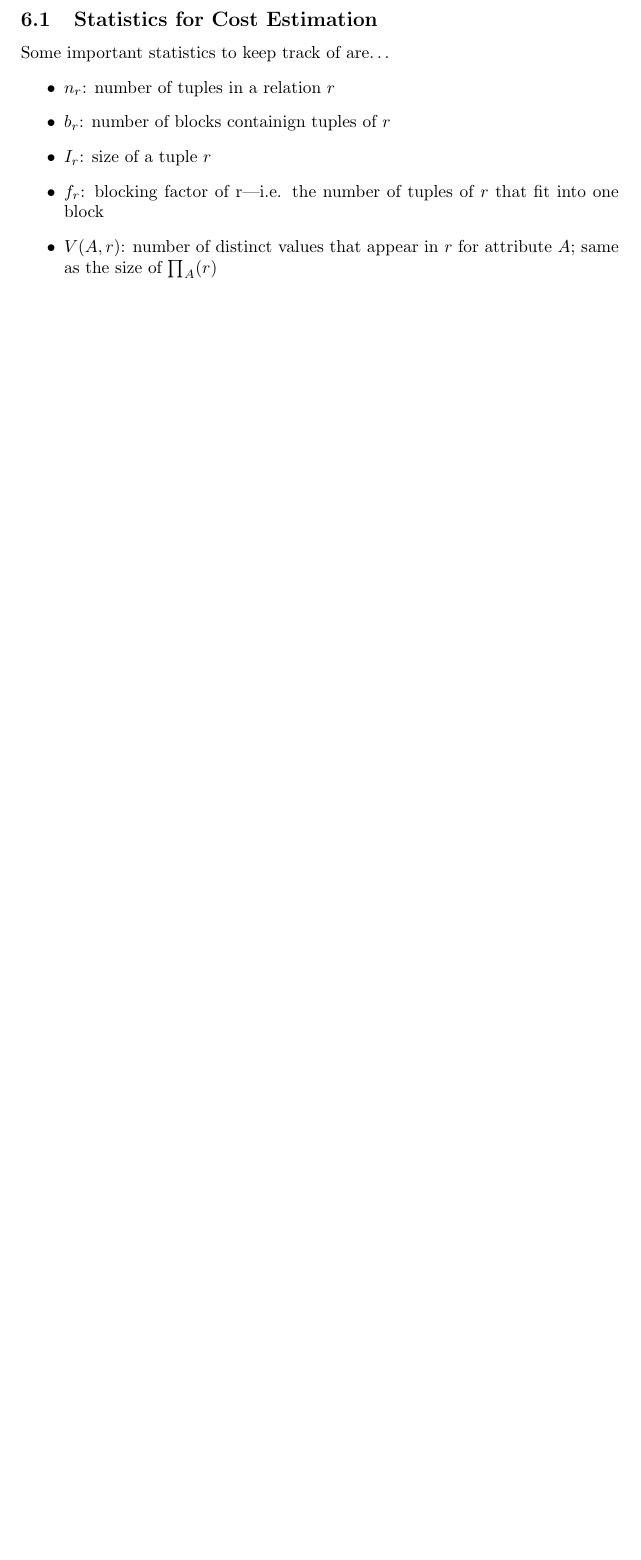
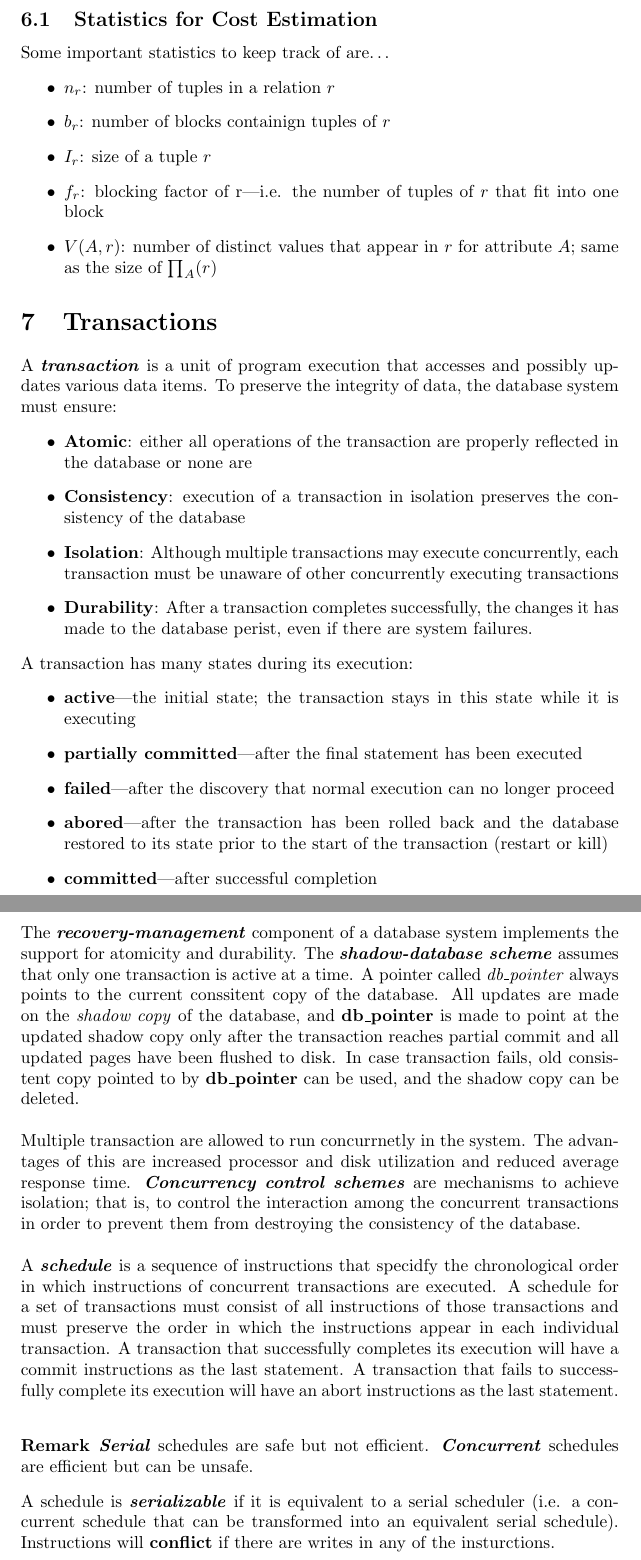
Before and after one commit to StevenDeFalco/notes, a LaTeX document (DatabaseManagement2/main.tex): part of page 17 of 17 before the commit and two parts of pages 17 and 18 of 18 after it, the two joined at a grey line, cut so that both start at the same text, the shorter picture padded with empty space. Compiled offline with pdfLaTeX.

Commit message:
start of transaction notes

```diff
--- a/DatabaseManagement2/main.tex
+++ b/DatabaseManagement2/main.tex
@@ -427,4 +427,33 @@ Some important statistics to keep track of are\dots
   \item $V(A,r)$: number of distinct values that appear in $r$ for attribute $A$; same as the size of $\prod_A (r)$
 \end{itemize}
 
+\section{Transactions}
+
+A \define{transaction} is a unit of program execution that accesses and possibly updates various data items. To preserve the integrity of data, the database system must ensure:
+\begin{itemize}
+  \item \bold{Atomic}: either all operations of the transaction are properly reflected in the database or none are
+  \item \bold{Consistency}: execution of a transaction in isolation preserves the consistency of the database
+  \item \bold{Isolation}: Although multiple transactions may execute concurrently, each transaction must be unaware of other concurrently executing transactions
+  \item \bold{Durability}: After a transaction completes successfully, the changes it has made to the database perist, even if there are system failures.
+\end{itemize}
+A transaction has many states during its execution:
+\begin{itemize}
+  \item \bold{active}---the initial state; the transaction stays in this state while it is executing
+  \item \bold{partially committed}---after the final statement has been executed
+  \item \bold{failed}---after the discovery that normal execution can no longer proceed
+  \item \bold{abored}---after the transaction has been rolled back and the database restored to its state prior to the start of the transaction (restart or kill)
+  \item \bold{committed}---after successful completion
+\end{itemize}
+The \define{recovery-management} component of a database system implements the support for atomicity and durability. The \define{shadow-database scheme} assumes that only one transaction is active at a time. A pointer called \emph{db\_pointer} always points to the current conssitent copy of the database. All updates are made on the \emph{shadow copy} of the database, and \bold{db\_pointer} is made to point at the updated shadow copy only after the transaction reaches partial commit and all updated pages have been flushed to disk. In case transaction fails, old consistent copy pointed to by \bold{db\_pointer} can be used, and the shadow copy can be deleted. \\
+
+Multiple transaction are allowed to run concurrnetly in the system. The advantages of this are increased processor and disk utilization and reduced average response time. \define{Concurrency control schemes} are mechanisms to achieve isolation; that is, to control the interaction among the concurrent transactions in order to prevent them from destroying the consistency of the database. \\
+
+A \define{schedule} is a sequence of instructions that specidfy the chronological order in which instructions of concurrent transactions are executed. A schedule for a set of transactions must consist of all instructions of those transactions and must preserve the order in which the instructions appear in each individual transaction. A transaction that successfully completes its execution will have a commit instructions as the last statement. A transaction that fails to successfully complete its execution will have an abort instructions as the last statement. \\
+
+\begin{remark}
+  \define{Serial} schedules are safe but not efficient. \define{Concurrent} schedules are efficient but can be unsafe.
+\end{remark}
+
+A schedule is \define{serializable} if it is equivalent to a serial scheduler (i.e. a concurrent schedule that can be transformed into an equivalent serial schedule). Instructions will \bold{conflict} if there are writes in any of the insturctions.
+
 \end{document}
```
Also changed, not shown: DatabaseManagement2/main.pdf.
